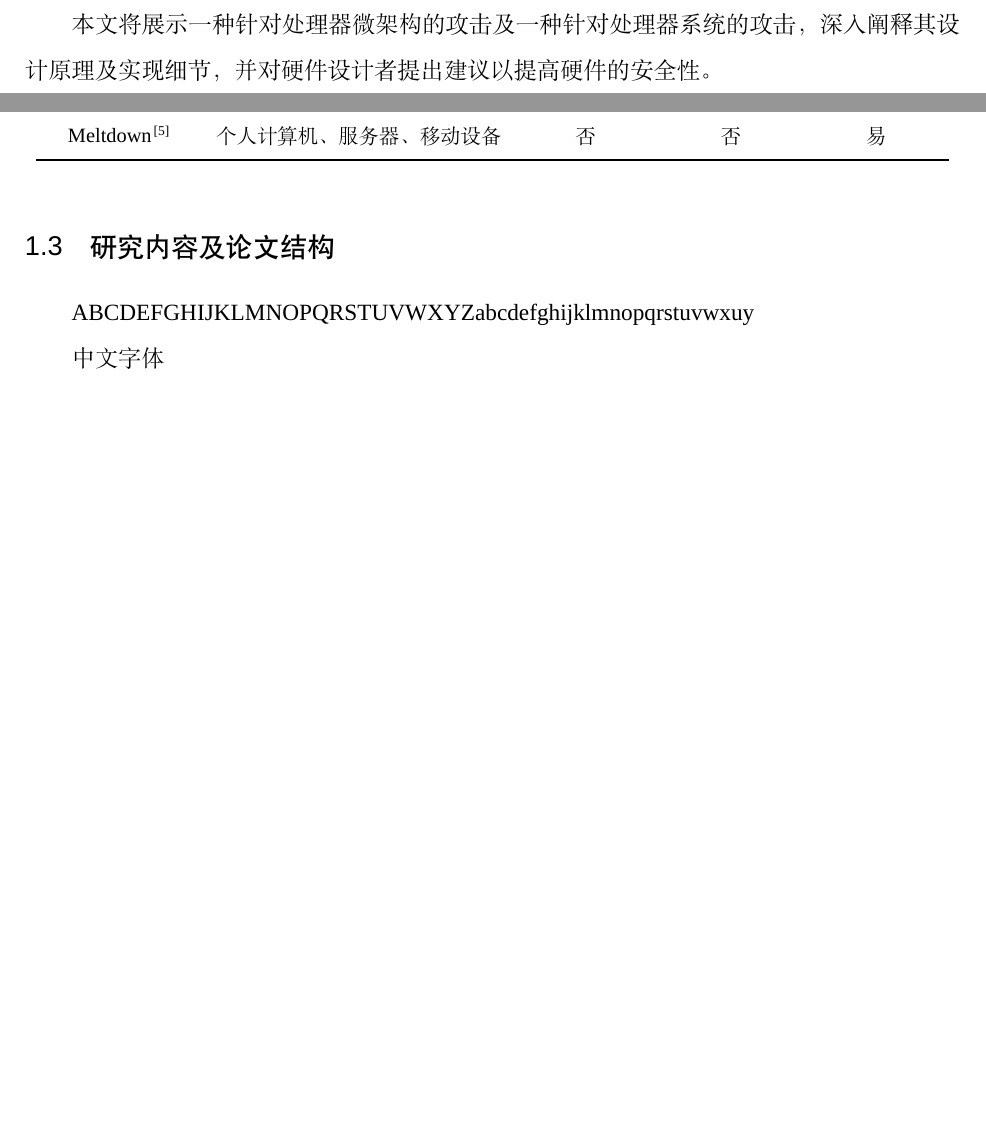
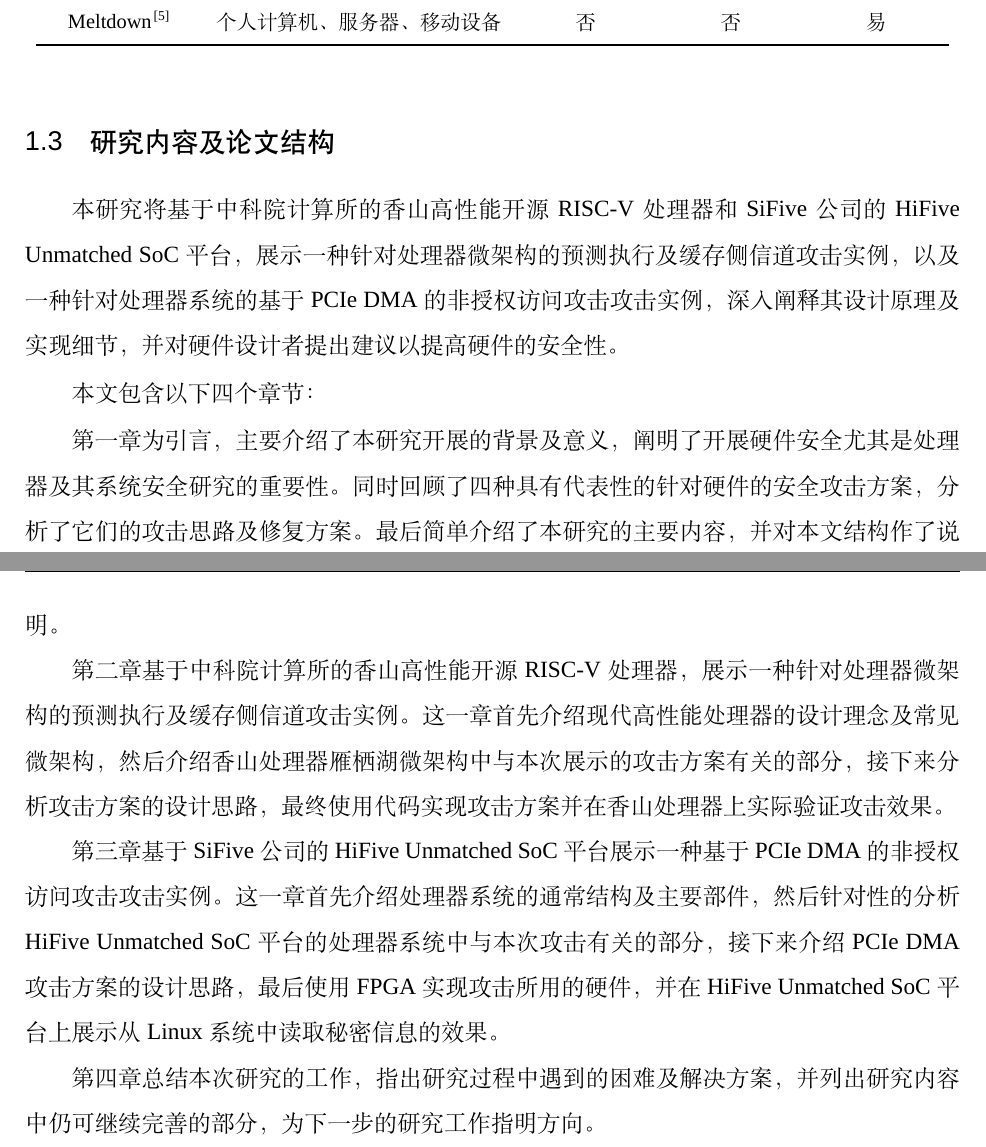
Before and after one commit to yqszxx/bachelor-thesis, a LaTeX thesis (thesis.tex, which reads body/c1intro.tex): two parts of pages 16 and 18 of 29 before the commit and two parts of pages 18 and 19 of 31 after it, joined at a grey line, cut so that both start at the same text, the shorter picture padded with empty space. Compiled offline with XeLaTeX; a missing font is replaced by an installed copy or a similar font.

Commit message:
Finish 1.3

```diff
--- a/body/c1intro.tex
+++ b/body/c1intro.tex
@@ -41,9 +41,6 @@ RISC-V作为最新一代精简指令集，以其前所未有的开放性和可
 基于RISC-V指令集开展通用处理器及其系统的安全性研究，有助于加深对硬件漏洞
 产生机制的理解，从而更有针对性的提出修复方案，最终提高计算设备整体的安全性，
 使得信息为人类的生产生活提供更可靠的服务。
-
-本文将展示一种针对处理器微架构的攻击及一种针对处理器系统的攻击，
-深入阐释其设计原理及实现细节，并对硬件设计者提出建议以提高硬件的安全性。
 
 
 \section{国内外研究现状}{Current Status of the Research}
@@ -121,7 +118,29 @@ FireWire总线接入计算机系统的硬件可以在无需处理器介入的情
 
 
 \section{研究内容及论文结构}{Research Content and Thesis Structure}
-\somewords
+本研究将基于中科院计算所的香山高性能开源RISC-V处理器和SiFive公司的HiFive Unmatched SoC平台，
+展示一种针对处理器微架构的预测执行及缓存侧信道攻击实例，以及一种针对处理器系统的
+基于PCIe DMA的非授权访问攻击攻击实例，深入阐释其设计原理及实现细节，并对硬件设计者
+提出建议以提高硬件的安全性。
 
+本文包含以下四个章节：
+
+第一章为引言，主要介绍了本研究开展的背景及意义，阐明了开展硬件安全尤其是处理器
+及其系统安全研究的重要性。同时回顾了四种具有代表性的针对硬件的安全攻击方案，分析了
+它们的攻击思路及修复方案。最后简单介绍了本研究的主要内容，并对本文结构作了说明。
+
+第二章基于中科院计算所的香山高性能开源RISC-V处理器，展示一种针对处理器微架构的
+预测执行及缓存侧信道攻击实例。这一章首先介绍现代高性能处理器的设计理念及常见微架构，
+然后介绍香山处理器雁栖湖微架构中与本次展示的攻击方案有关的部分，接下来分析攻击方案
+的设计思路，最终使用代码实现攻击方案并在香山处理器上实际验证攻击效果。
+
+第三章基于SiFive公司的HiFive Unmatched SoC平台展示一种基于PCIe DMA的非授权访问攻击攻击实例。
+这一章首先介绍处理器系统的通常结构及主要部件，然后针对性的分析HiFive Unmatched SoC平台
+的处理器系统中与本次攻击有关的部分，接下来介绍PCIe DMA攻击方案的设计思路，最后
+使用FPGA实现攻击所用的硬件，并在HiFive Unmatched SoC平台上展示从Linux系统中读取
+秘密信息的效果。
+
+第四章总结本次研究的工作，指出研究过程中遇到的困难及解决方案，并列出研究内容中
+仍可继续完善的部分，为下一步的研究工作指明方向。
 
 \newpage
```
